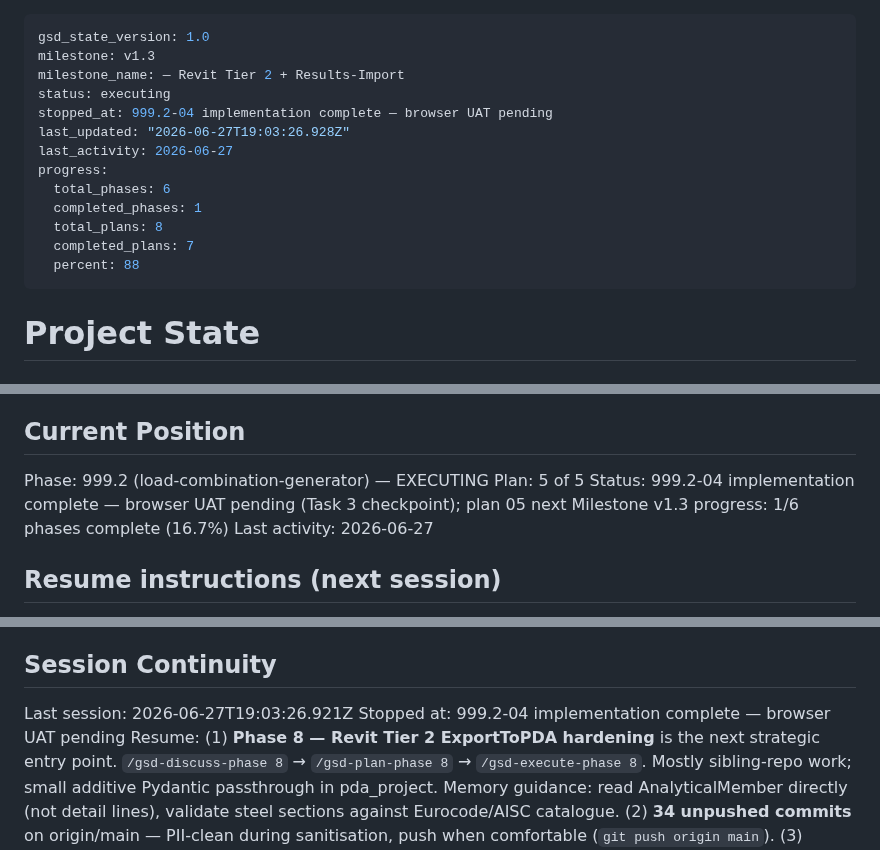
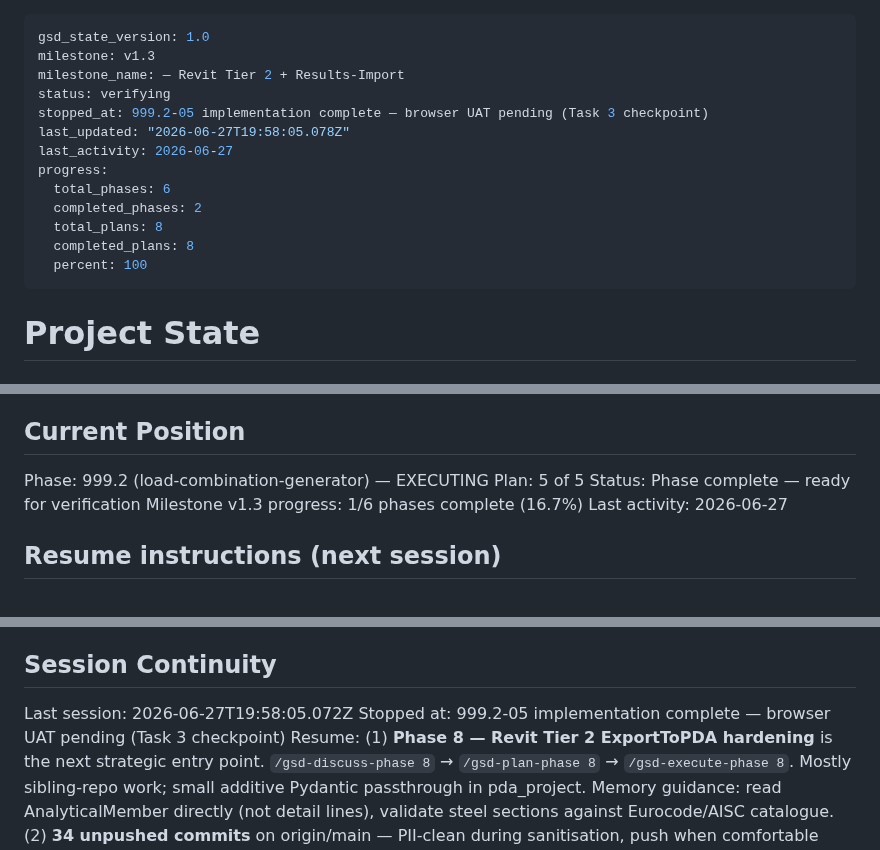
Before and after one commit to PDA-structure/PDA_Project, a Markdown page: .planning/STATE.md, 3 parts joined by grey strips. Drawn GitHub-style.

Commit message:
docs(999.2-05): governing-combination traceability plan — summary, state, roadmap (UAT pending)
Co-Authored-By: Claude Opus 4.8 (1M context) <noreply@anthropic.com>

```diff
--- a/.planning/STATE.md
+++ b/.planning/STATE.md
@@ -2,16 +2,16 @@
 gsd_state_version: 1.0
 milestone: v1.3
 milestone_name: — Revit Tier 2 + Results-Import
-status: executing
-stopped_at: 999.2-04 implementation complete — browser UAT pending
-last_updated: "2026-06-27T19:03:26.928Z"
+status: verifying
+stopped_at: 999.2-05 implementation complete — browser UAT pending (Task 3 checkpoint)
+last_updated: "2026-06-27T19:58:05.078Z"
 last_activity: 2026-06-27
 progress:
   total_phases: 6
-  completed_phases: 1
+  completed_phases: 2
   total_plans: 8
-  completed_plans: 7
-  percent: 88
+  completed_plans: 8
+  percent: 100
 ---
 
 # Project State
@@ -27,7 +27,7 @@ See: .planning/PROJECT.md (updated 2026-04-26 — v1.3 milestone started)
 
 Phase: 999.2 (load-combination-generator) — EXECUTING
 Plan: 5 of 5
-Status: 999.2-04 implementation complete — browser UAT pending (Task 3 checkpoint); plan 05 next
+Status: Phase complete — ready for verification
 Milestone v1.3 progress: 1/6 phases complete (16.7%)
 Last activity: 2026-06-27
 
@@ -162,6 +164,6 @@ None.
 
 ## Session Continuity
 
-Last session: 2026-06-27T19:03:26.921Z
-Stopped at: 999.2-04 implementation complete — browser UAT pending
+Last session: 2026-06-27T19:58:05.072Z
+Stopped at: 999.2-05 implementation complete — browser UAT pending (Task 3 checkpoint)
 Resume: (1) **Phase 8 — Revit Tier 2 ExportToPDA hardening** is the next strategic entry point. `/gsd-discuss-phase 8` → `/gsd-plan-phase 8` → `/gsd-execute-phase 8`. Mostly sibling-repo work; small additive Pydantic passthrough in pda_project. Memory guidance: read AnalyticalMember directly (not detail lines), validate steel sections against Eurocode/AISC catalogue. (2) **34 unpushed commits** on origin/main — PII-clean during sanitisation, push when comfortable (`git push origin main`). (3) **Package A validation results** from 2026-05-16 will surface whether SEED-005 (`from_solver_result` solver→calc seam) needs to advance, or stays dormant. (4) **Frame2D UI follow-ups** (5 of 13 pending todos) deferred per memory `project_2d_solver_remote_deployment_priority` — UI modernisation waits for laptop-test signal. Tailnet active (`https://catrins-imac.tail568b7e.ts.net/`).
```
Also changed, not shown: other parts of .planning/STATE.md (+2 -0 lines), .planning/ROADMAP.md (+2 -2 lines), 1 other file.
